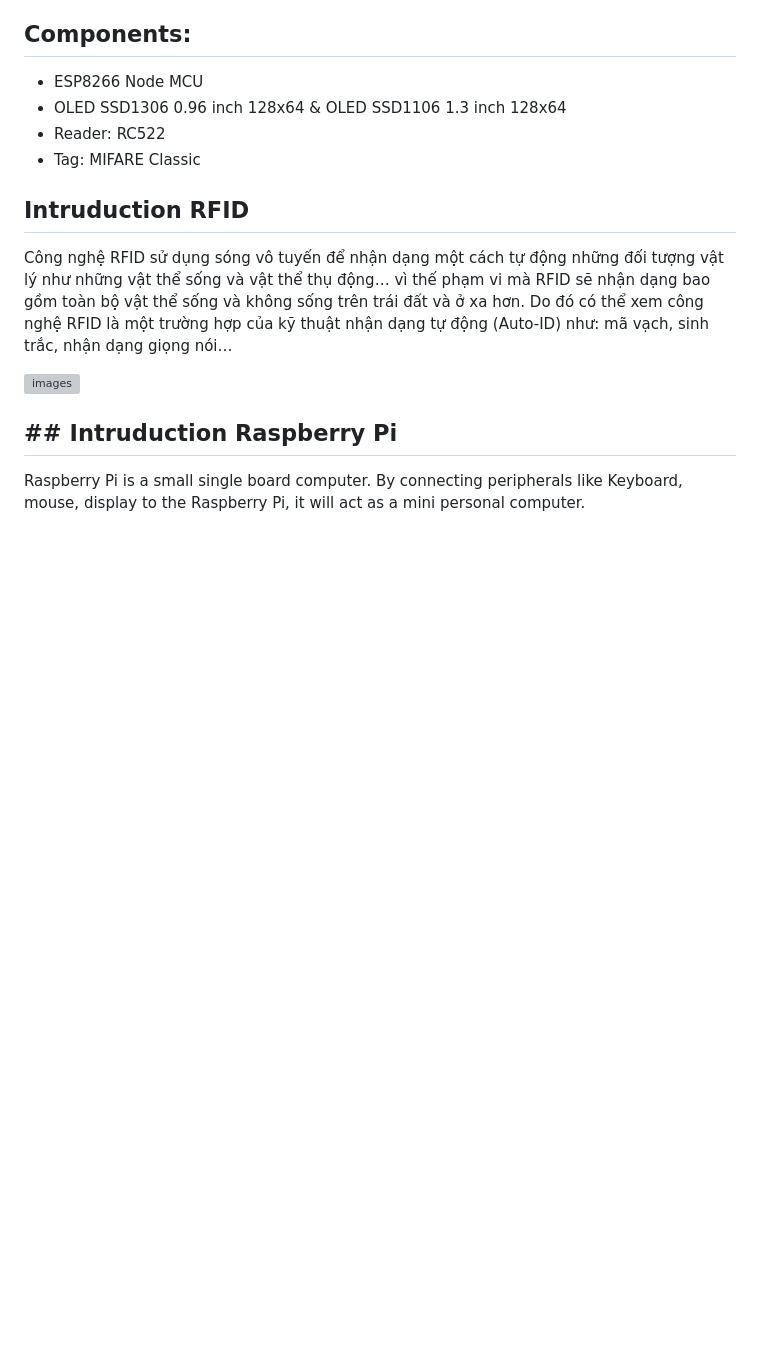
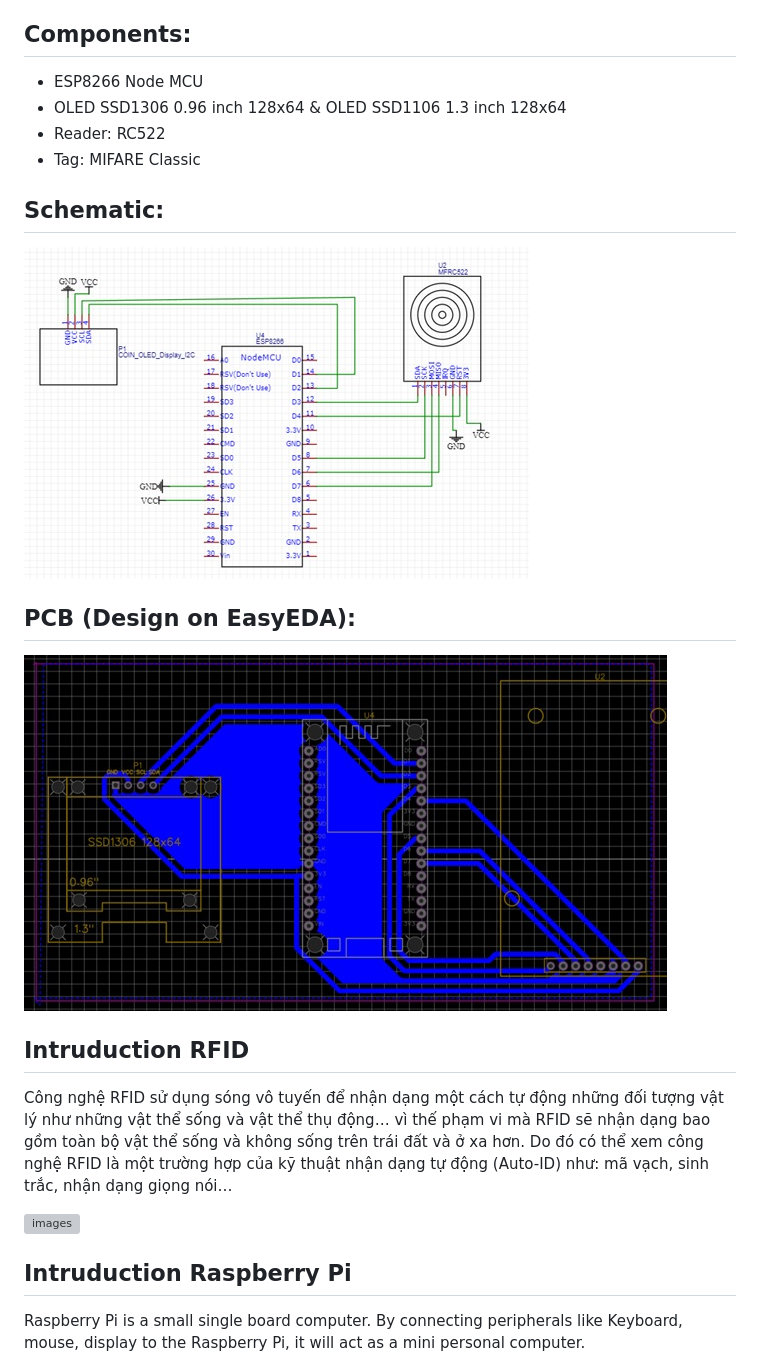
Before and after one commit to VinhCao09/RFIDAttendance_WirelessTechnologyProject, a Markdown page: README.md, the part around one of its changes. GitHub-like rendering; blank space fills up the shorter version; grey boxes are pictures that could not be loaded.

```diff
--- a/README.md
+++ b/README.md
@@ -27,13 +31,19 @@ Email: caovanvinh2003@gmail.com - Password: 123
 - Reader: RC522
 - Tag: MIFARE Classic
 
+## Schematic:
+![images](https://github.com/VinhCao09/RFIDAttendance_WirelessTechnologyProject/blob/main/images/7.jpg)
+
+## PCB (Design on EasyEDA):
+![images](https://github.com/VinhCao09/RFIDAttendance_WirelessTechnologyProject/blob/main/images/6.jpg)
+
 ## Intruduction RFID
 
 Công nghệ RFID sử dụng sóng vô tuyến để nhận dạng một cách tự động những đối tượng vật lý như những vật thể sống và vật thể thụ động… vì thế phạm vi mà RFID sẽ nhận dạng bao gồm toàn bộ vật thể sống và không sống trên trái đất và ở xa hơn. Do đó có thể xem công nghệ RFID là một trường hợp của kỹ thuật nhận dạng tự động (Auto-ID) như: mã vạch, sinh trắc, nhận dạng giọng nói…
 
 ![images](https://www.electronicwings.com/storage/PlatformSection/TopicContent/296/description/Raspberry%20Pi%203%20hardware(0).png)
 
-## ## Intruduction Raspberry Pi
+## Intruduction Raspberry Pi
 
 Raspberry Pi is a small single board computer. By connecting peripherals like Keyboard, mouse, display to the Raspberry Pi, it will act as a mini personal computer.
 
```
Also changed, not shown: other parts of README.md (+5 -1 lines).
